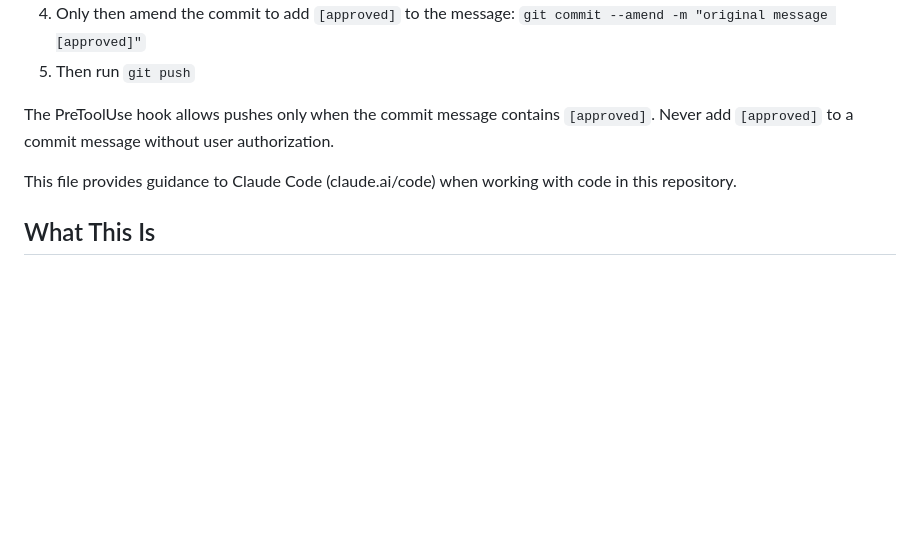
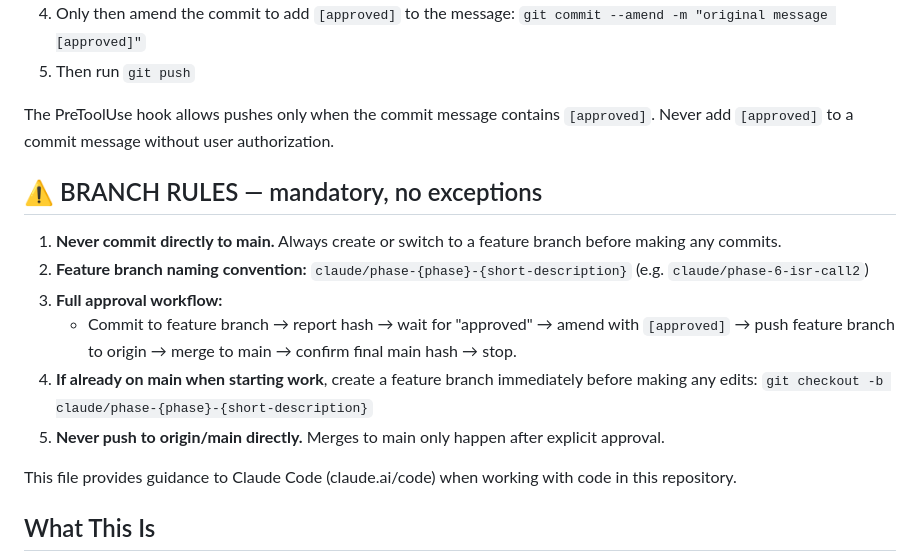
Before and after one commit to RA01279/ridge-intel, a Markdown page: CLAUDE.md, the part around the change. GitHub-like rendering; blank space fills up the shorter version.

Commit message:
chore: enforce feature branch workflow in CLAUDE.md [approved]

```diff
--- a/CLAUDE.md
+++ b/CLAUDE.md
@@ -13,6 +13,15 @@ Workflow for all git operations:
 
 The PreToolUse hook allows pushes only when the commit message contains `[approved]`.
 Never add `[approved]` to a commit message without user authorization.
+
+## ⚠️ BRANCH RULES — mandatory, no exceptions
+
+1. **Never commit directly to main.** Always create or switch to a feature branch before making any commits.
+2. **Feature branch naming convention:** `claude/phase-{phase}-{short-description}` (e.g. `claude/phase-6-isr-call2`)
+3. **Full approval workflow:**
+   - Commit to feature branch → report hash → wait for "approved" → amend with `[approved]` → push feature branch to origin → merge to main → confirm final main hash → stop.
+4. **If already on main when starting work**, create a feature branch immediately before making any edits: `git checkout -b claude/phase-{phase}-{short-description}`
+5. **Never push to origin/main directly.** Merges to main only happen after explicit approval.
 
 This file provides guidance to Claude Code (claude.ai/code) when working with code in this repository.
 
```
